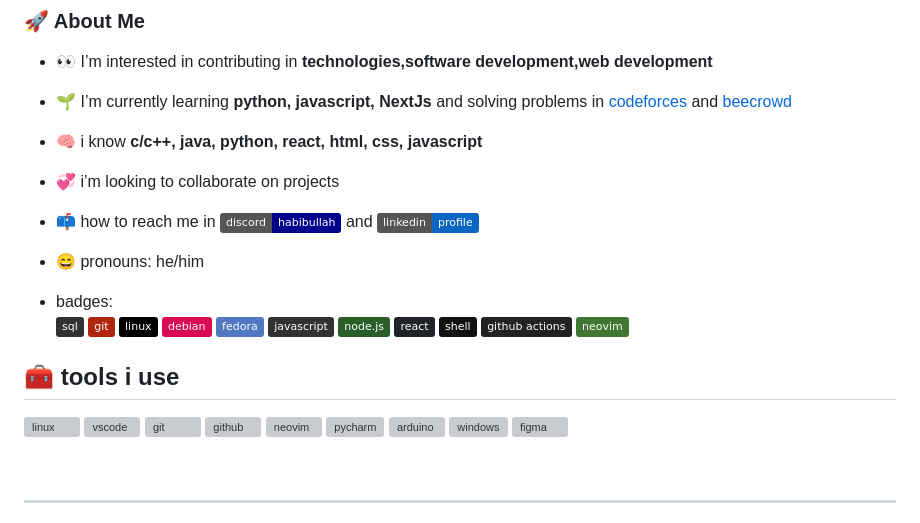
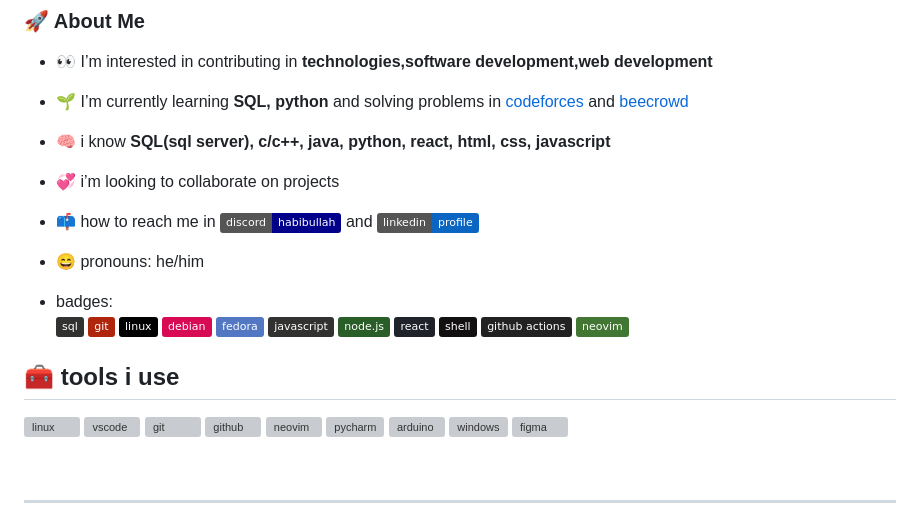
Before and after one commit to Md-Habibullah-99/Md-Habibullah-99, a Markdown page: README.md, the part around the change. Rendered like a GitHub page; badges without logos; grey boxes are pictures that could not be loaded.

Commit message:
change something

```diff
--- a/README.md
+++ b/README.md
@@ -7,8 +7,8 @@
 
 ### 🚀 About Me
 - 👀 I’m interested in contributing in **technologies,software development,web development**
-- 🌱 I’m currently learning **python, javascript, NextJs** and solving problems in [codeforces](https://codeforces.com/profile/Great_Bear) and [beecrowd](https://judge.beecrowd.com/en/profile/840739)
-- 🧠 i know **c/c++, java, python, react, html, css, javascript**
+- 🌱 I’m currently learning **SQL, python** and solving problems in [codeforces](https://codeforces.com/profile/Great_Bear) and [beecrowd](https://judge.beecrowd.com/en/profile/840739)
+- 🧠 i know **SQL(sql server), c/c++, java, python, react, html, css, javascript**
 - 💞️ i’m looking to collaborate on projects
 - 📫 how to reach me in [![discord](https://img.shields.io/badge/discord-habibullah-darkblue)](https://discordapp.com/users/975573360941629480) and  [![linkedin](https://img.shields.io/badge/linkedin-profile-0a66c2?style=flat&logo=linkedin)](https://www.linkedin.com/in/habibullah123/)
 - 😄 pronouns: he/him
@@ -36,6 +36,7 @@
 ![arduino](https://skillicons.dev/icons?i=arduino)
 ![windows](https://skillicons.dev/icons?i=windows)
 ![figma](https://skillicons.dev/icons?i=figma)
+
 
 <div align="center">
   <br>
```
